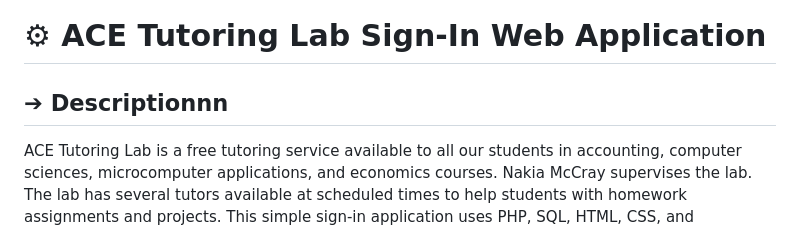
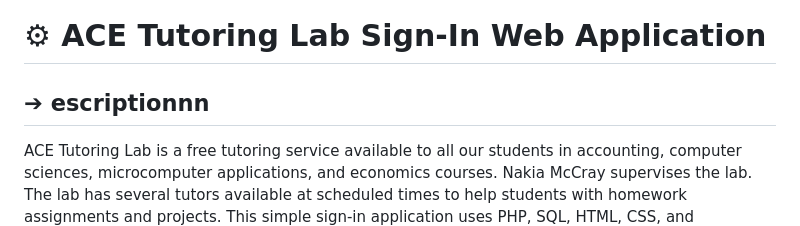
Before and after one commit to spotontom/secdevops, a Markdown page: README.md, the part around the change. Rendered like a GitHub page.

```diff
--- a/README.md
+++ b/README.md
@@ -1,6 +1,6 @@
 # ⚙ ACE Tutoring Lab Sign-In Web Application
 
-## ➔ Descriptionnn
+## ➔ escriptionnn
 
 ACE Tutoring Lab is a free tutoring service available to all our students in accounting, computer sciences, microcomputer applications, and economics courses. Nakia McCray supervises the lab. The lab has several tutors available at scheduled times to help students with homework assignments and projects. This simple sign-in application uses PHP, SQL, HTML, CSS, and JavaScript. It is used to track student attendance and participation in tutoring sessions. This sign-in log is intended for use by students and tutors at the start of each tutoring session.
 
```
